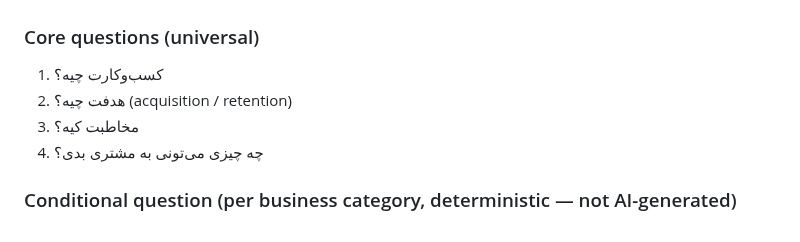
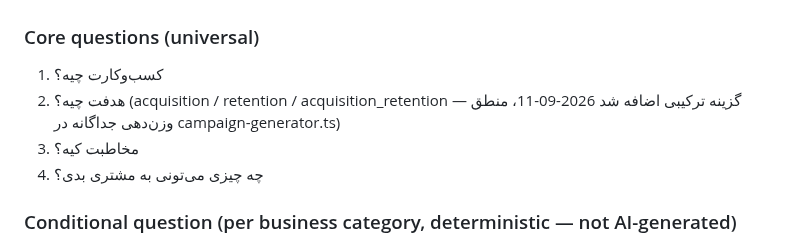
Before and after one commit to allocsys/ai-campaign-builder, a Markdown page: plan.md, the part around the change. Drawn GitHub-style.

Commit message:
plan.md: note the combined acquisition_retention goal option

```diff
--- a/plan.md
+++ b/plan.md
@@ -37,7 +37,7 @@ Full build history (mockup phase → monorepo restructure → per-persona scaffo
 
 ### Core questions (universal)
 1. کسب‌وکارت چیه؟
-2. هدفت چیه؟ (acquisition / retention)
+2. هدفت چیه؟ (acquisition / retention / acquisition_retention — گزینه ترکیبی اضافه شد 2026-09-11، منطق وزن‌دهی جداگانه در campaign-generator.ts)
 3. مخاطبت کیه؟
 4. چه چیزی می‌تونی به مشتری بدی؟
 
```
